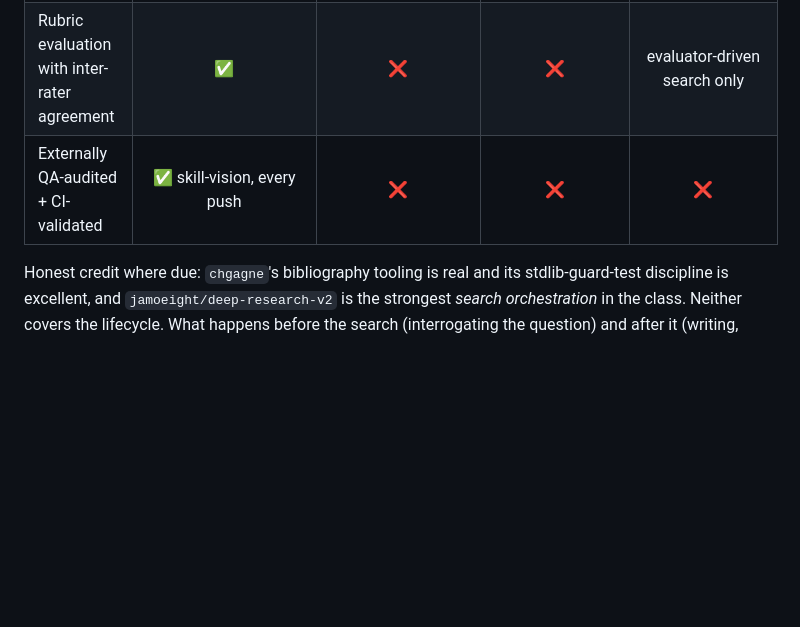
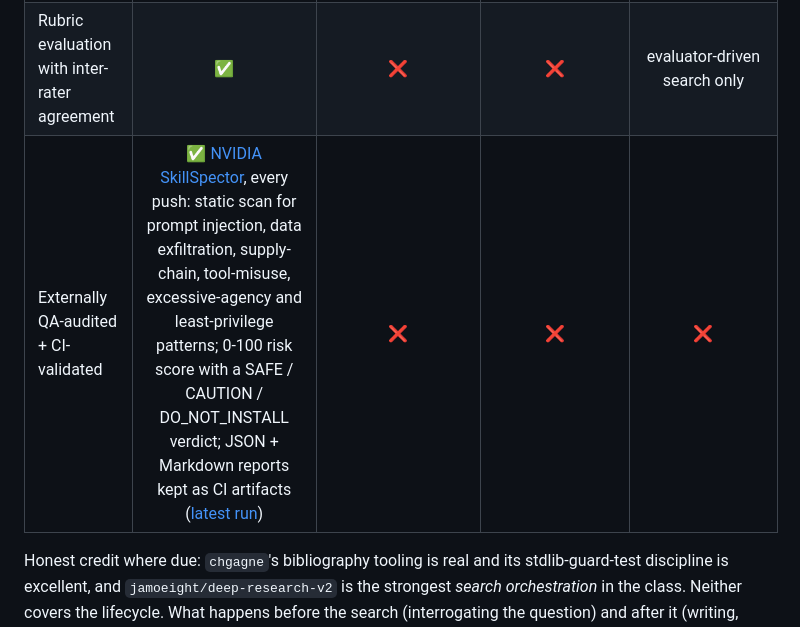
Before and after one commit to AlveeeRahman/research-hound, a Markdown page: README.md, the part around the change. GitHub-like rendering; blank space fills up the shorter version.

Commit message:
README: credit NVIDIA SkillSpector in the QA-audited table row
Replace the skill-vision mention with what the SkillSpector workflow actually
checks on every push, and link the workflow's run history.

```diff
--- a/README.md
+++ b/README.md
@@ -129,7 +129,7 @@ sit at 1-2 stars, so the field is young):
 | Citation verification | ✅ `verify_citations.py` | via Semantic Scholar skill | ✅ | ❌ |
 | Manuscript pipeline (IMRaD scaffold → claim audit → lint → reporting guidelines) | ✅ | ❌ | ❌ | ❌ |
 | Rubric evaluation with inter-rater agreement | ✅ | ❌ | ❌ | evaluator-driven search only |
-| Externally QA-audited + CI-validated | ✅ skill-vision, every push | ❌ | ❌ | ❌ |
+| Externally QA-audited + CI-validated | ✅ [NVIDIA SkillSpector](https://github.com/NVIDIA/skillspector), every push: static scan for prompt injection, data exfiltration, supply-chain, tool-misuse, excessive-agency and least-privilege patterns; 0-100 risk score with a SAFE / CAUTION / DO_NOT_INSTALL verdict; JSON + Markdown reports kept as CI artifacts ([latest run](https://github.com/AlveeeRahman/research-hound/actions/workflows/skillspector.yml)) | ❌ | ❌ | ❌ |
 
 Honest credit where due: `chgagne`'s bibliography tooling is real and its
 stdlib-guard-test discipline is excellent, and `jamoeight/deep-research-v2` is the strongest
```
